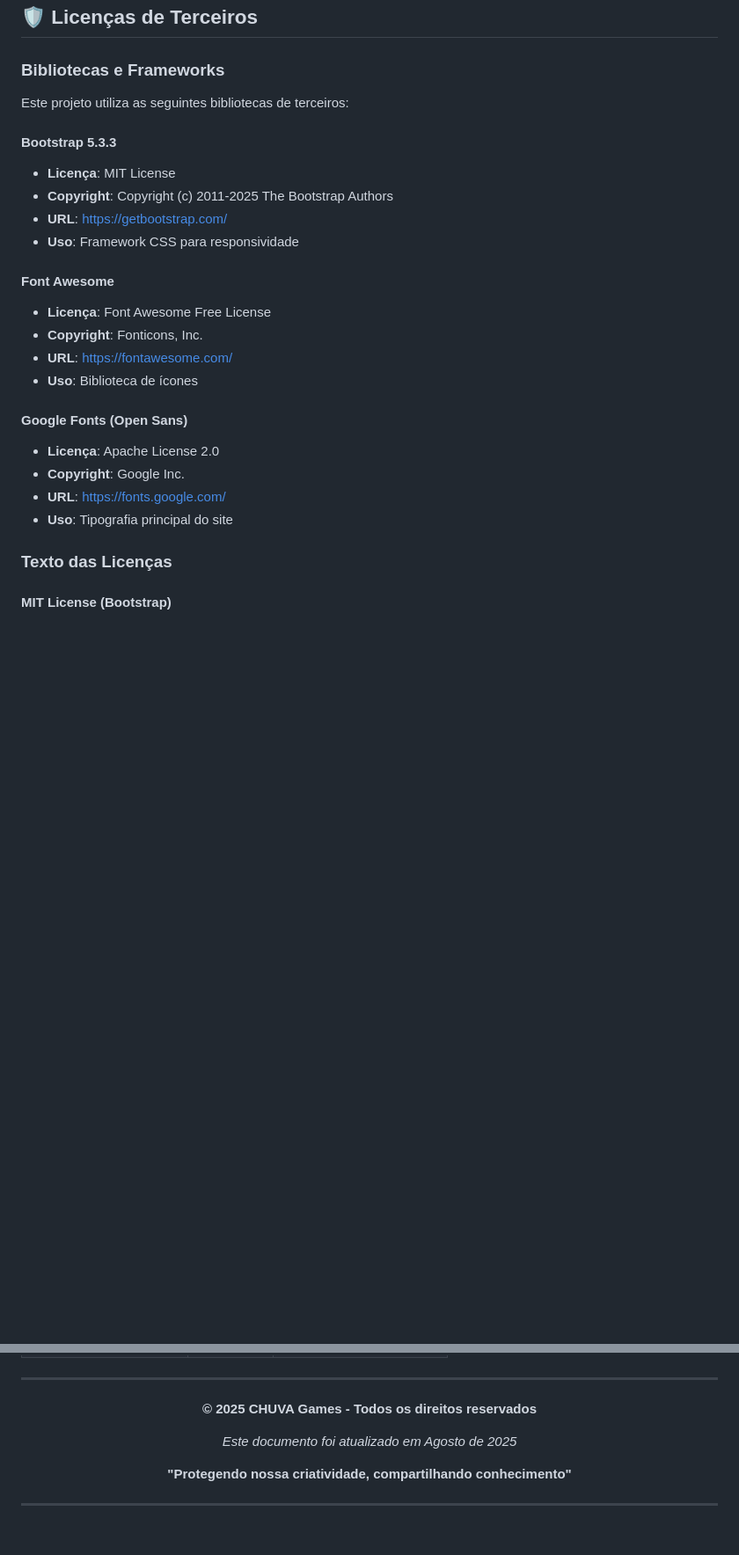
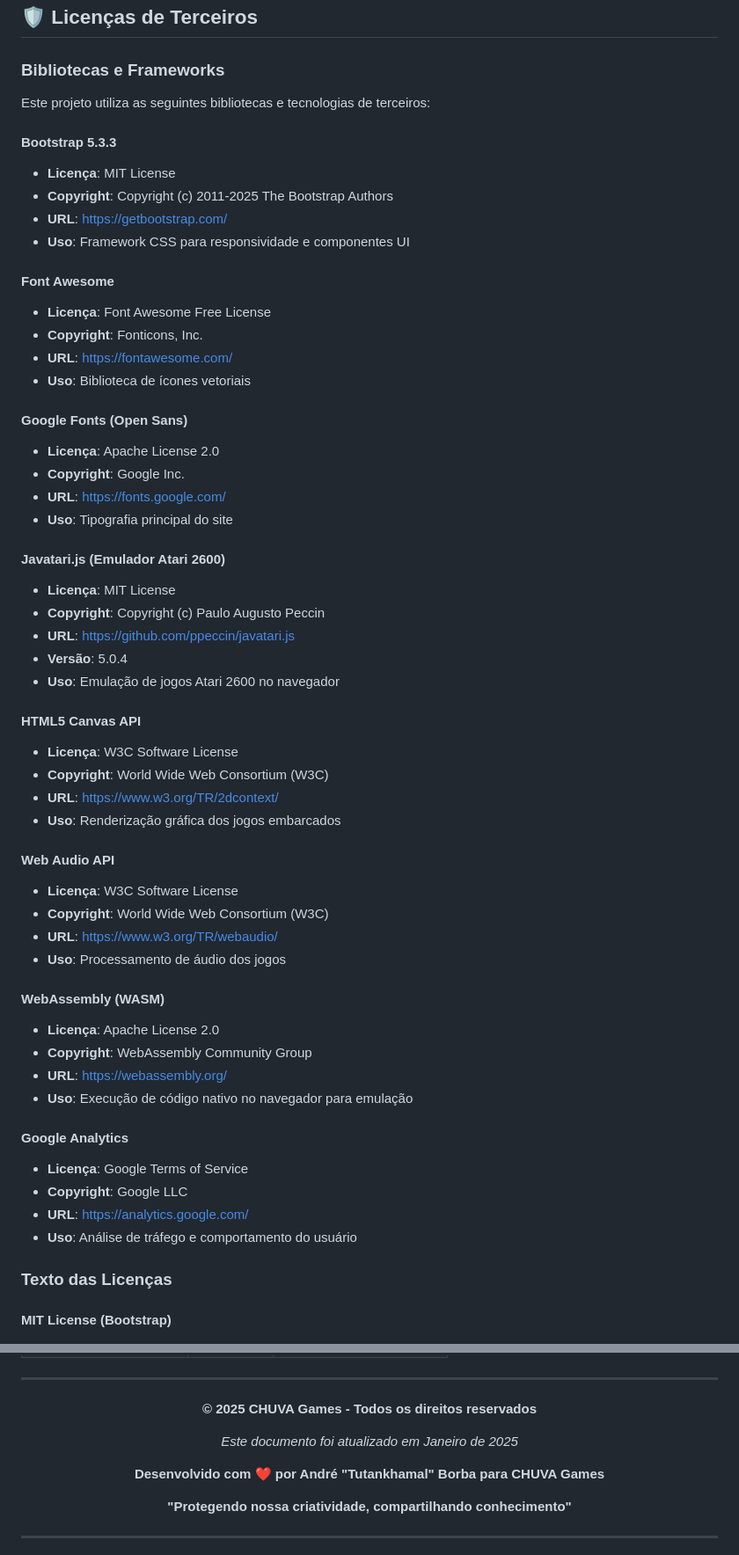
Before and after one commit to CHUVAGAMES/Website-Project, a Markdown page: LICENSE.md, 2 parts joined by grey strips. Shown: that part at 88% size. Drawn GitHub-style; blank space fills up the shorter version.

```diff
--- a/LICENSE.md
+++ b/LICENSE.md
@@ -73,25 +91,56 @@ Você **NÃO PODE**:
 
 ### Bibliotecas e Frameworks
 
-Este projeto utiliza as seguintes bibliotecas de terceiros:
+Este projeto utiliza as seguintes bibliotecas e tecnologias de terceiros:
 
 #### Bootstrap 5.3.3
 - **Licença**: MIT License
 - **Copyright**: Copyright (c) 2011-2025 The Bootstrap Authors
 - **URL**: https://getbootstrap.com/
-- **Uso**: Framework CSS para responsividade
+- **Uso**: Framework CSS para responsividade e componentes UI
 
 #### Font Awesome
 - **Licença**: Font Awesome Free License
 - **Copyright**: Fonticons, Inc.
 - **URL**: https://fontawesome.com/
-- **Uso**: Biblioteca de ícones
+- **Uso**: Biblioteca de ícones vetoriais
 
 #### Google Fonts (Open Sans)
 - **Licença**: Apache License 2.0
 - **Copyright**: Google Inc.
 - **URL**: https://fonts.google.com/
 - **Uso**: Tipografia principal do site
+
+#### Javatari.js (Emulador Atari 2600)
+- **Licença**: MIT License
+- **Copyright**: Copyright (c) Paulo Augusto Peccin
+- **URL**: https://github.com/ppeccin/javatari.js
+- **Versão**: 5.0.4
+- **Uso**: Emulação de jogos Atari 2600 no navegador
+
+#### HTML5 Canvas API
+- **Licença**: W3C Software License
+- **Copyright**: World Wide Web Consortium (W3C)
+- **URL**: https://www.w3.org/TR/2dcontext/
+- **Uso**: Renderização gráfica dos jogos embarcados
+
+#### Web Audio API
+- **Licença**: W3C Software License
+- **Copyright**: World Wide Web Consortium (W3C)
+- **URL**: https://www.w3.org/TR/webaudio/
+- **Uso**: Processamento de áudio dos jogos
+
+#### WebAssembly (WASM)
+- **Licença**: Apache License 2.0
+- **Copyright**: WebAssembly Community Group
+- **URL**: https://webassembly.org/
+- **Uso**: Execução de código nativo no navegador para emulação
+
+#### Google Analytics
+- **Licença**: Google Terms of Service
+- **Copyright**: Google LLC
+- **URL**: https://analytics.google.com/
+- **Uso**: Análise de tráfego e comportamento do usuário
 
 ### Texto das Licenças
 
@@ -240,7 +358,9 @@ Para uso comercial, oferecemos:
 
 **© 2025 CHUVA Games - Todos os direitos reservados**
 
-*Este documento foi atualizado em Agosto de 2025*
+*Este documento foi atualizado em Janeiro de 2025*
+
+**Desenvolvido com ❤️ por André "Tutankhamal" Borba para CHUVA Games**
 
 **"Protegendo nossa criatividade, compartilhando conhecimento"**
 
```
Also changed, not shown: other parts of LICENSE.md (+106 -19 lines).
